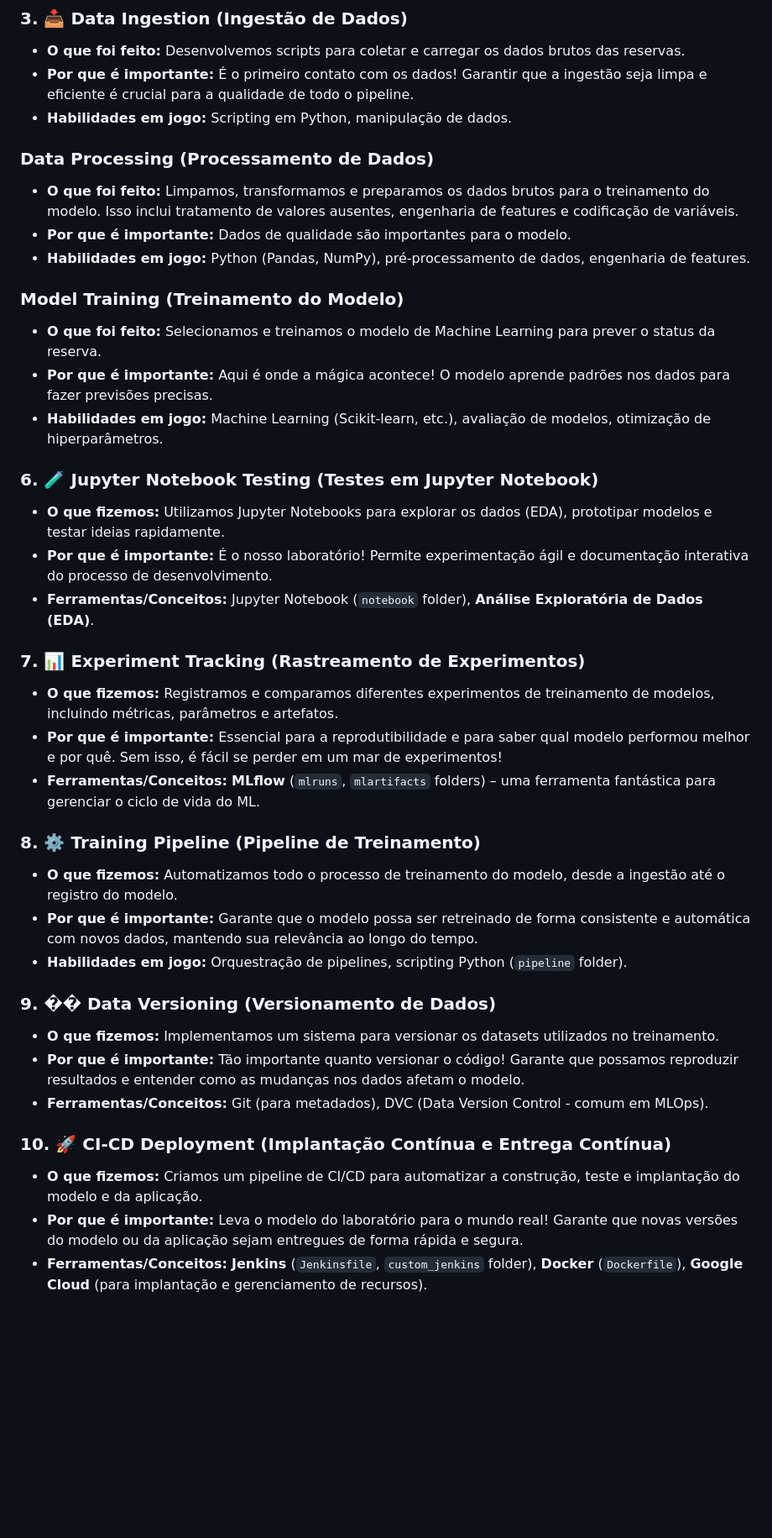
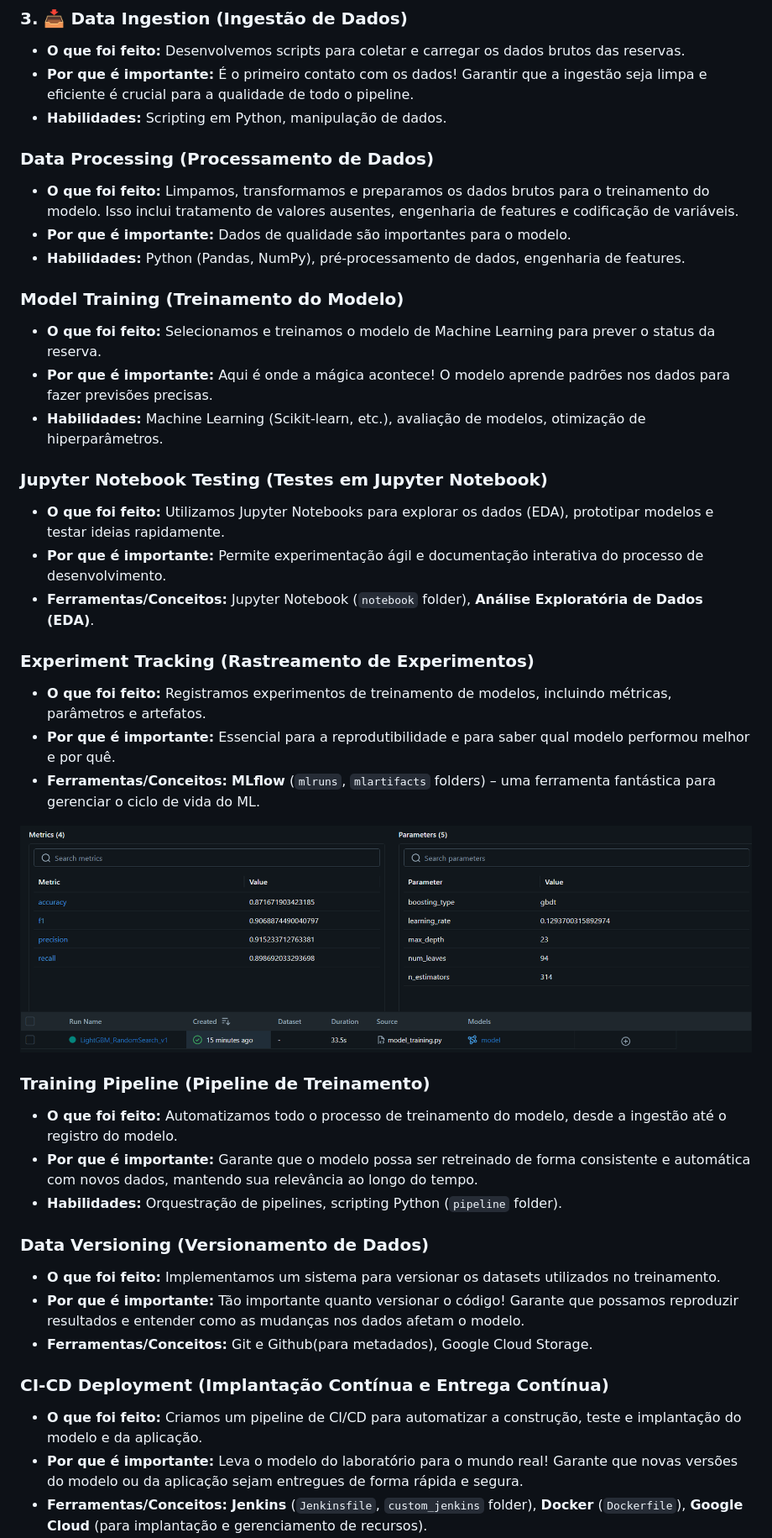
Before and after one commit to ZeyOliveira/MLOPS_PROJECT_1, a Markdown page: README.md, the part around one of its changes. Shown at 84% size. Rendered like a GitHub page; blank space fills up the shorter version.

```diff
--- a/README.md
+++ b/README.md
@@ -32,40 +32,45 @@ Este projeto foi construído seguindo um workflow MLOps detalhado, garantindo qu
 ### 3. 📥 **Data Ingestion (Ingestão de Dados)**
 *   **O que foi feito:** Desenvolvemos scripts para coletar e carregar os dados brutos das reservas.
 *   **Por que é importante:** É o primeiro contato com os dados! Garantir que a ingestão seja limpa e eficiente é crucial para a qualidade de todo o pipeline.
-*   **Habilidades em jogo:** Scripting em Python, manipulação de dados.
+*   **Habilidades:** Scripting em Python, manipulação de dados.
 
 ### **Data Processing (Processamento de Dados)**
 *   **O que foi feito:** Limpamos, transformamos e preparamos os dados brutos para o treinamento do modelo. Isso inclui tratamento de valores ausentes, engenharia de features e codificação de variáveis.
 *   **Por que é importante:** Dados de qualidade são importantes para o modelo.
-*   **Habilidades em jogo:** Python (Pandas, NumPy), pré-processamento de dados, engenharia de features.
+*   **Habilidades:** Python (Pandas, NumPy), pré-processamento de dados, engenharia de features.
 
 ### **Model Training (Treinamento do Modelo)**
 *   **O que foi feito:** Selecionamos e treinamos o modelo de Machine Learning para prever o status da reserva.
 *   **Por que é importante:** Aqui é onde a mágica acontece! O modelo aprende padrões nos dados para fazer previsões precisas.
-*   **Habilidades em jogo:** Machine Learning (Scikit-learn, etc.), avaliação de modelos, otimização de hiperparâmetros.
+*   **Habilidades:** Machine Learning (Scikit-learn, etc.), avaliação de modelos, otimização de hiperparâmetros.
 
-### 6. 🧪 **Jupyter Notebook Testing (Testes em Jupyter Notebook)**
-*   **O que fizemos:** Utilizamos Jupyter Notebooks para explorar os dados (EDA), prototipar modelos e testar ideias rapidamente.
-*   **Por que é importante:** É o nosso laboratório! Permite experimentação ágil e documentação interativa do processo de desenvolvimento.
+### **Jupyter Notebook Testing (Testes em Jupyter Notebook)**
+*   **O que foi feito:** Utilizamos Jupyter Notebooks para explorar os dados (EDA), prototipar modelos e testar ideias rapidamente.
+*   **Por que é importante:** Permite experimentação ágil e documentação interativa do processo de desenvolvimento.
 *   **Ferramentas/Conceitos:** Jupyter Notebook (`notebook` folder), **Análise Exploratória de Dados (EDA)**.
 
-### 7. 📊 **Experiment Tracking (Rastreamento de Experimentos)**
-*   **O que fizemos:** Registramos e comparamos diferentes experimentos de treinamento de modelos, incluindo métricas, parâmetros e artefatos.
-*   **Por que é importante:** Essencial para a reprodutibilidade e para saber qual modelo performou melhor e por quê. Sem isso, é fácil se perder em um mar de experimentos!
+### **Experiment Tracking (Rastreamento de Experimentos)**
+*   **O que foi feito:** Registramos experimentos de treinamento de modelos, incluindo métricas, parâmetros e artefatos.
+*   **Por que é importante:** Essencial para a reprodutibilidade e para saber qual modelo performou melhor e por quê.
 *   **Ferramentas/Conceitos:** **MLflow** (`mlruns`, `mlartifacts` folders) – uma ferramenta fantástica para gerenciar o ciclo de vida do ML.
 
-### 8. ⚙️ **Training Pipeline (Pipeline de Treinamento)**
-*   **O que fizemos:** Automatizamos todo o processo de treinamento do modelo, desde a ingestão até o registro do modelo.
+  ![Mlflow](https://github.com/ZeyOliveira/MLOPS_PROJECT_1/blob/main/docs/screenshots/mlflow_params_metrics.png)
+  ![Mlflow](https://github.com/ZeyOliveira/MLOPS_PROJECT_1/blob/main/docs/screenshots/mlflow_experiments_page.png)
+
+
+
+### **Training Pipeline (Pipeline de Treinamento)**
+*   **O que foi feito:** Automatizamos todo o processo de treinamento do modelo, desde a ingestão até o registro do modelo.
 *   **Por que é importante:** Garante que o modelo possa ser retreinado de forma consistente e automática com novos dados, mantendo sua relevância ao longo do tempo.
-*   **Habilidades em jogo:** Orquestração de pipelines, scripting Python (`pipeline` folder).
+*   **Habilidades:** Orquestração de pipelines, scripting Python (`pipeline` folder).
 
-### 9. ��️ **Data Versioning (Versionamento de Dados)**
-*   **O que fizemos:** Implementamos um sistema para versionar os datasets utilizados no treinamento.
+### **Data Versioning (Versionamento de Dados)**
+*   **O que foi feito:** Implementamos um sistema para versionar os datasets utilizados no treinamento.
 *   **Por que é importante:** Tão importante quanto versionar o código! Garante que possamos reproduzir resultados e entender como as mudanças nos dados afetam o modelo.
-*   **Ferramentas/Conceitos:** Git (para metadados), DVC (Data Version Control - comum em MLOps).
+*   **Ferramentas/Conceitos:** Git e Github(para metadados), Google Cloud Storage.
 
-### 10. 🚀 **CI-CD Deployment (Implantação Contínua e Entrega Contínua)**
-*   **O que fizemos:** Criamos um pipeline de CI/CD para automatizar a construção, teste e implantação do modelo e da aplicação.
+### **CI-CD Deployment (Implantação Contínua e Entrega Contínua)**
+*   **O que foi feito:** Criamos um pipeline de CI/CD para automatizar a construção, teste e implantação do modelo e da aplicação.
 *   **Por que é importante:** Leva o modelo do laboratório para o mundo real! Garante que novas versões do modelo ou da aplicação sejam entregues de forma rápida e segura.
 *   **Ferramentas/Conceitos:** **Jenkins** (`Jenkinsfile`, `custom_jenkins` folder), **Docker** (`Dockerfile`), **Google Cloud** (para implantação e gerenciamento de recursos).
 
```
Also changed, not shown: other parts of README.md (+10 -44 lines).
